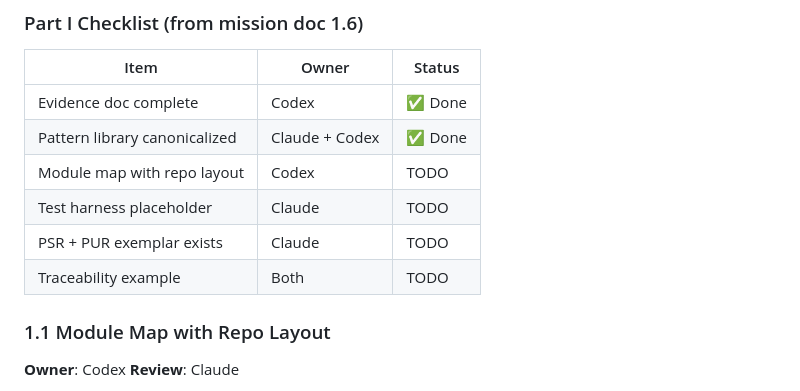
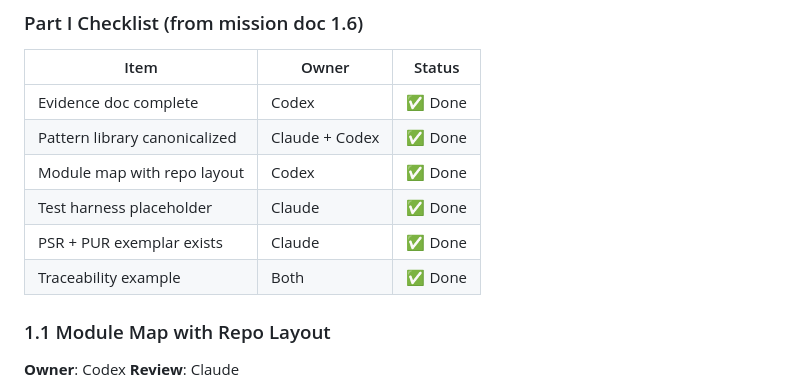
Before and after one commit to tothedarktowercame/futon3, a Markdown page: holes/missions/M-futon1a-workplan.md, the part around the change. Drawn GitHub-style.

```diff
--- a/holes/missions/M-futon1a-workplan.md
+++ b/holes/missions/M-futon1a-workplan.md
@@ -67,10 +67,10 @@ Decision: New repo at `~/code/futon1a/`
 |------|-------|--------|
 | Evidence doc complete | Codex | ✅ Done |
 | Pattern library canonicalized | Claude + Codex | ✅ Done |
-| Module map with repo layout | Codex | TODO |
-| Test harness placeholder | Claude | TODO |
-| PSR + PUR exemplar exists | Claude | TODO |
-| Traceability example | Both | TODO |
+| Module map with repo layout | Codex | ✅ Done |
+| Test harness placeholder | Claude | ✅ Done |
+| PSR + PUR exemplar exists | Claude | ✅ Done |
+| Traceability example | Both | ✅ Done |
 
 ### 1.1 Module Map with Repo Layout
 **Owner**: Codex
```
Also changed, not shown: holes/missions/M-futon1a-rebuild.md (+14 -0 lines).
